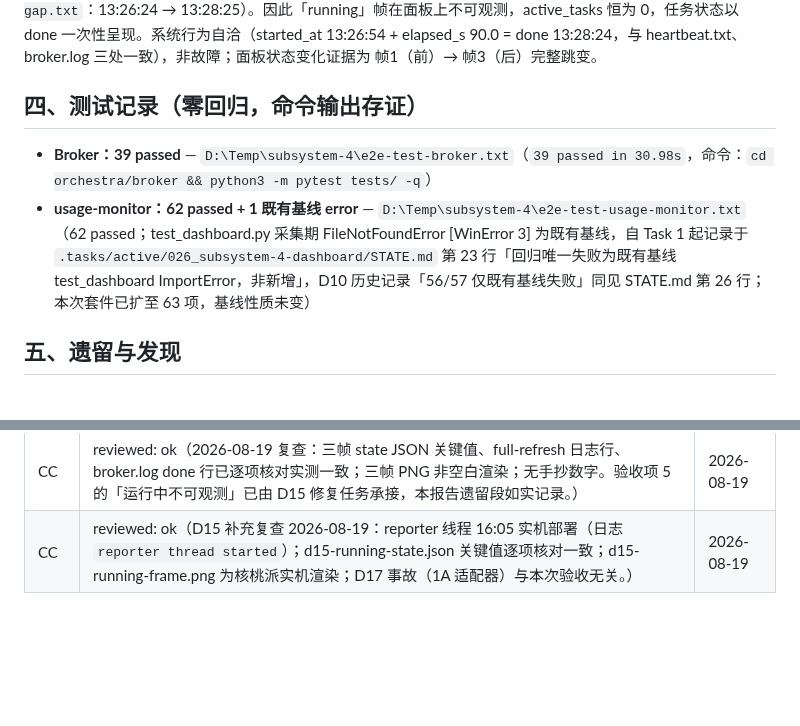
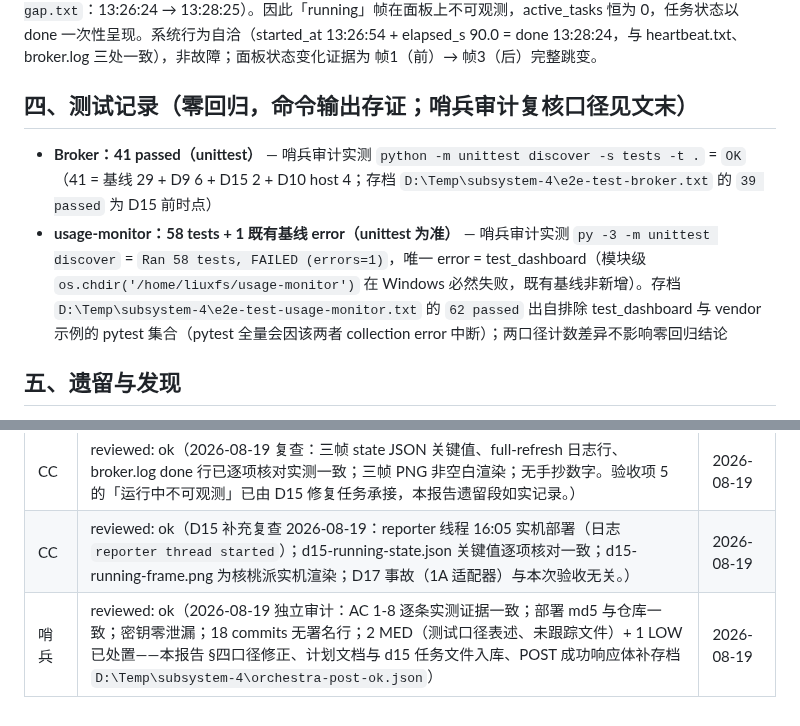
Before and after one commit to wocessade/research-orchestra, a Markdown page: orchestra/reports/2026-08-dashboard-acceptance.md, 2 parts joined by grey strips. Drawn GitHub-style; blank space fills up the shorter version.

Commit message:
docs: sentry audit fixes - test wording, track plan doc and d15 task

```diff
--- a/orchestra/reports/2026-08-dashboard-acceptance.md
+++ b/orchestra/reports/2026-08-dashboard-acceptance.md
@@ -52,10 +52,10 @@
 
 注：帧2 采集于任务执行窗口内（13:26:54–13:28:24），但面板呈现的 broker 上报停留在 13:26:24（派发前）——Broker 主循环为「每轮 `one_cycle()` 同步执行全部任务 → 之后 `report_status()` → sleep 30」（`/home/liuxfs/broker/dispatcher.py` 155-158 行），执行期间 121s 无任何上报（`e2e-broker-post-gap.txt`：13:26:24 → 13:28:25）。因此「running」帧在面板上不可观测，active_tasks 恒为 0，任务状态以 done 一次性呈现。系统行为自洽（started_at 13:26:54 + elapsed_s 90.0 = done 13:28:24，与 heartbeat.txt、broker.log 三处一致），非故障；面板状态变化证据为 帧1（前）→ 帧3（后）完整跳变。
 
-## 四、测试记录（零回归，命令输出存证）
+## 四、测试记录（零回归，命令输出存证；哨兵审计复核口径见文末）
 
-- **Broker：39 passed** — `D:\Temp\subsystem-4\e2e-test-broker.txt`（`39 passed in 30.98s`，命令：`cd orchestra/broker && python3 -m pytest tests/ -q`）
-- **usage-monitor：62 passed + 1 既有基线 error** — `D:\Temp\subsystem-4\e2e-test-usage-monitor.txt`（62 passed；test_dashboard.py 采集期 FileNotFoundError [WinError 3] 为既有基线，自 Task 1 起记录于 `.tasks/active/026_subsystem-4-dashboard/STATE.md` 第 23 行「回归唯一失败为既有基线 test_dashboard ImportError，非新增」，D10 历史记录「56/57 仅既有基线失败」同见 STATE.md 第 26 行；本次套件已扩至 63 项，基线性质未变）
+- **Broker：41 passed（unittest）** — 哨兵审计实测 `python -m unittest discover -s tests -t .` = `OK`（41 = 基线 29 + D9 6 + D15 2 + D10 host 4；存档 `D:\Temp\subsystem-4\e2e-test-broker.txt` 的 `39 passed` 为 D15 前时点）
+- **usage-monitor：58 tests + 1 既有基线 error（unittest 为准）** — 哨兵审计实测 `py -3 -m unittest discover` = `Ran 58 tests, FAILED (errors=1)`，唯一 error = test_dashboard（模块级 `os.chdir('/home/liuxfs/usage-monitor')` 在 Windows 必然失败，既有基线非新增）。存档 `D:\Temp\subsystem-4\e2e-test-usage-monitor.txt` 的 `62 passed` 出自排除 test_dashboard 与 vendor 示例的 pytest 集合（pytest 全量会因该两者 collection error 中断）；两口径计数差异不影响零回归结论
 
 ## 五、遗留与发现
 
@@ -70,3 +70,4 @@
 |---|---|---|
 | CC | reviewed: ok（2026-08-19 复查：三帧 state JSON 关键值、full-refresh 日志行、broker.log done 行已逐项核对实测一致；三帧 PNG 非空白渲染；无手抄数字。验收项 5 的「运行中不可观测」已由 D15 修复任务承接，本报告遗留段如实记录。） | 2026-08-19 |
 | CC | reviewed: ok（D15 补充复查 2026-08-19：reporter 线程 16:05 实机部署（日志 `reporter thread started`）；d15-running-state.json 关键值逐项核对一致；d15-running-frame.png 为核桃派实机渲染；D17 事故（1A 适配器）与本次验收无关。） | 2026-08-19 |
+| 哨兵 | reviewed: ok（2026-08-19 独立审计：AC 1-8 逐条实测证据一致；部署 md5 与仓库一致；密钥零泄漏；18 commits 无署名行；2 MED（测试口径表述、未跟踪文件）+ 1 LOW 已处置——本报告 §四口径修正、计划文档与 d15 任务文件入库、POST 成功响应体补存档 `D:\Temp\subsystem-4\orchestra-post-ok.json`） | 2026-08-19 |
```
Also changed, not shown: orchestra/tasks/T-20260819-d15-running.md (added, +6 -0 lines), 1 other file.
